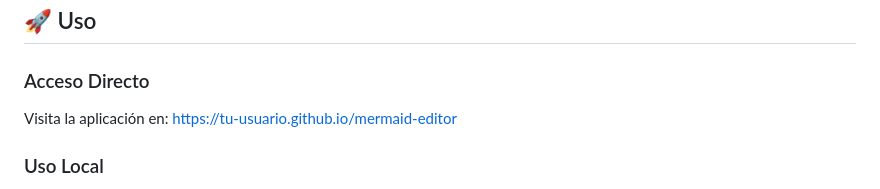
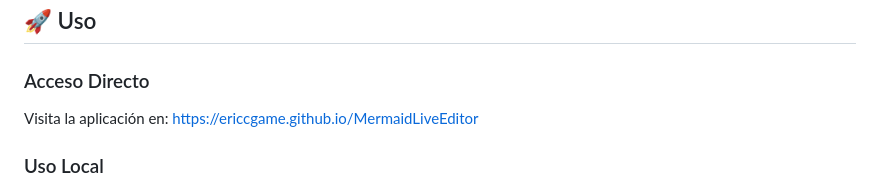
Before and after one commit to EriccGame/MermaidLiveEditor, a Markdown page: README.md, the part around the change. Rendered like a GitHub page.

Commit message:
Cambio en URL

```diff
--- a/README.md
+++ b/README.md
@@ -48,7 +48,7 @@ Un editor en vivo para diagramas Mermaid con interfaz moderna y funcionalidades
 ## 🚀 Uso
 
 ### Acceso Directo
-Visita la aplicación en: [https://tu-usuario.github.io/mermaid-editor](https://tu-usuario.github.io/mermaid-editor)
+Visita la aplicación en: [https://ericcgame.github.io/MermaidLiveEditor](https://ericcgame.github.io/MermaidLiveEditor/)
 
 ### Uso Local
 1. Clona o descarga este repositorio
```
